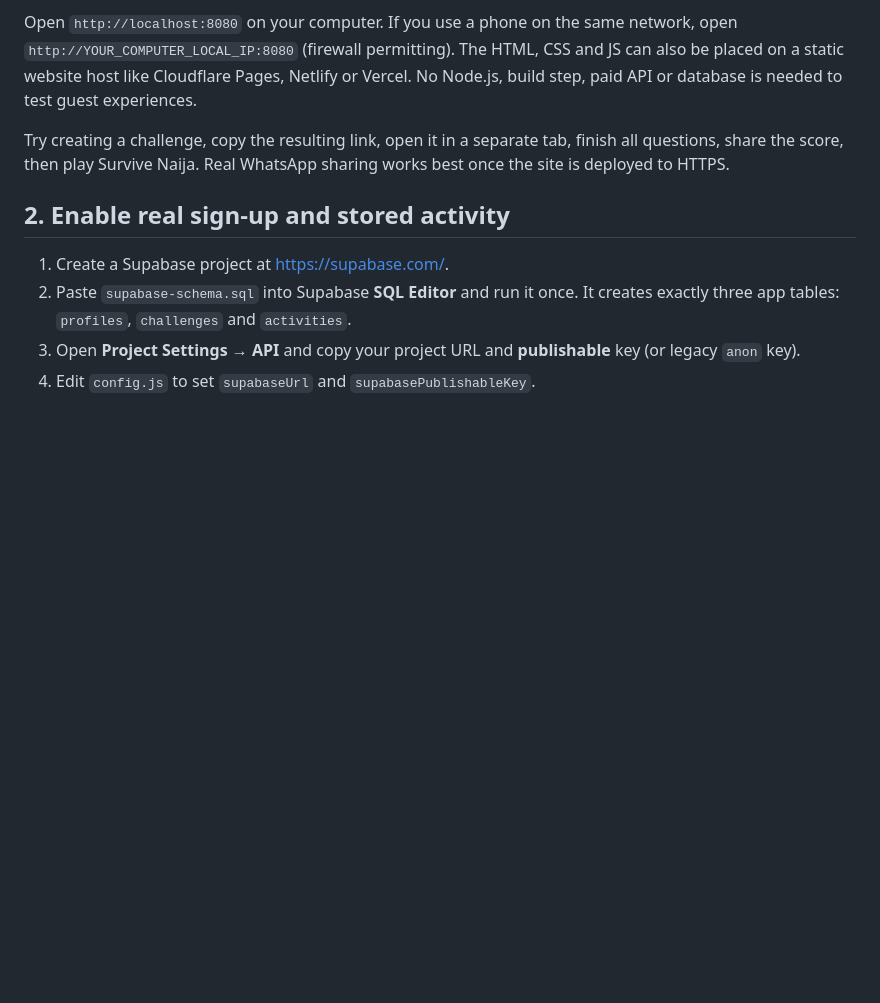
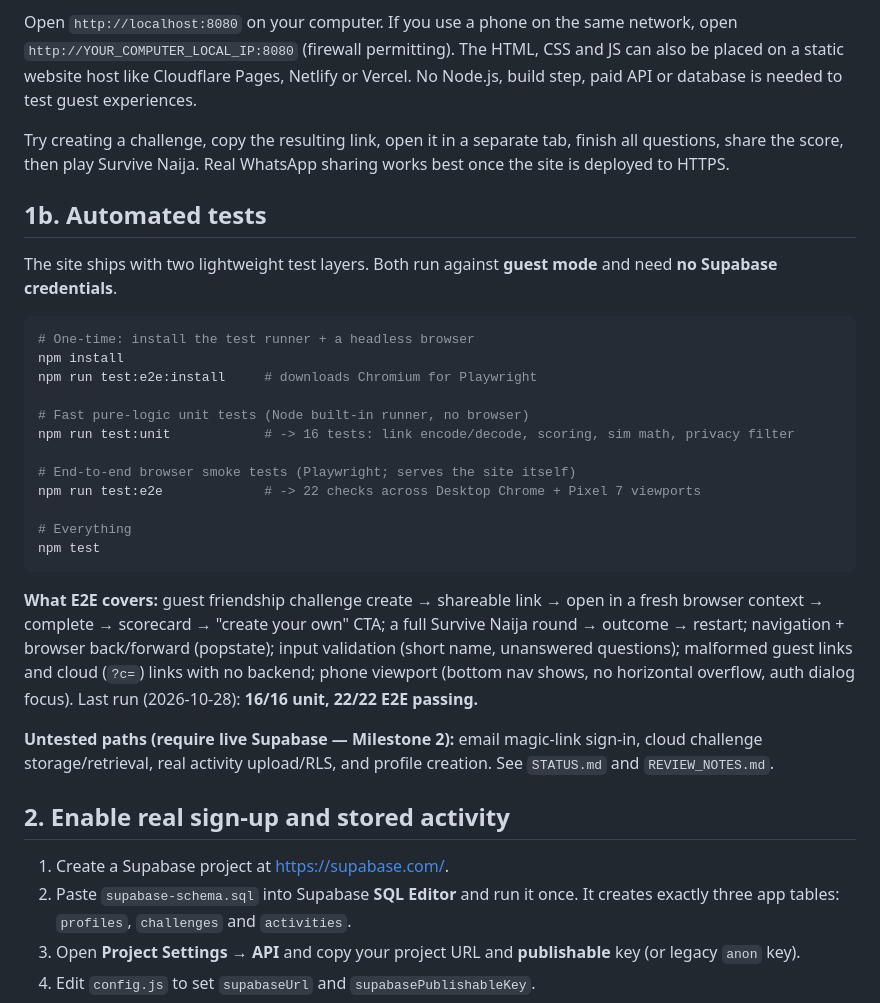
Before and after one commit to Techproguy/Wahalaverse, a Markdown page: README.md, the part around the change. Rendered like a GitHub page; blank space fills up the shorter version.

````diff
--- a/README.md
+++ b/README.md
@@ -21,6 +21,37 @@ python -m http.server 8080
 Open `http://localhost:8080` on your computer. If you use a phone on the same network, open `http://YOUR_COMPUTER_LOCAL_IP:8080` (firewall permitting). The HTML, CSS and JS can also be placed on a static website host like Cloudflare Pages, Netlify or Vercel. No Node.js, build step, paid API or database is needed to test guest experiences.
 
 Try creating a challenge, copy the resulting link, open it in a separate tab, finish all questions, share the score, then play Survive Naija. Real WhatsApp sharing works best once the site is deployed to HTTPS.
+
+## 1b. Automated tests
+
+The site ships with two lightweight test layers. Both run against **guest mode** and
+need **no Supabase credentials**.
+
+```bash
+# One-time: install the test runner + a headless browser
+npm install
+npm run test:e2e:install     # downloads Chromium for Playwright
+
+# Fast pure-logic unit tests (Node built-in runner, no browser)
+npm run test:unit            # -> 16 tests: link encode/decode, scoring, sim math, privacy filter
+
+# End-to-end browser smoke tests (Playwright; serves the site itself)
+npm run test:e2e             # -> 22 checks across Desktop Chrome + Pixel 7 viewports
+
+# Everything
+npm test
+```
+
+**What E2E covers:** guest friendship challenge create → shareable link → open in a
+fresh browser context → complete → scorecard → "create your own" CTA; a full Survive
+Naija round → outcome → restart; navigation + browser back/forward (popstate); input
+validation (short name, unanswered questions); malformed guest links and cloud (`?c=`)
+links with no backend; phone viewport (bottom nav shows, no horizontal overflow, auth
+dialog focus). Last run (2026-10-28): **16/16 unit, 22/22 E2E passing.**
+
+**Untested paths (require live Supabase — Milestone 2):** email magic-link sign-in,
+cloud challenge storage/retrieval, real activity upload/RLS, and profile creation.
+See `STATUS.md` and `REVIEW_NOTES.md`.
 
 ## 2. Enable real sign-up and stored activity
 
````
Also changed, not shown: REVIEW_NOTES.md (added, +98 -0 lines).
